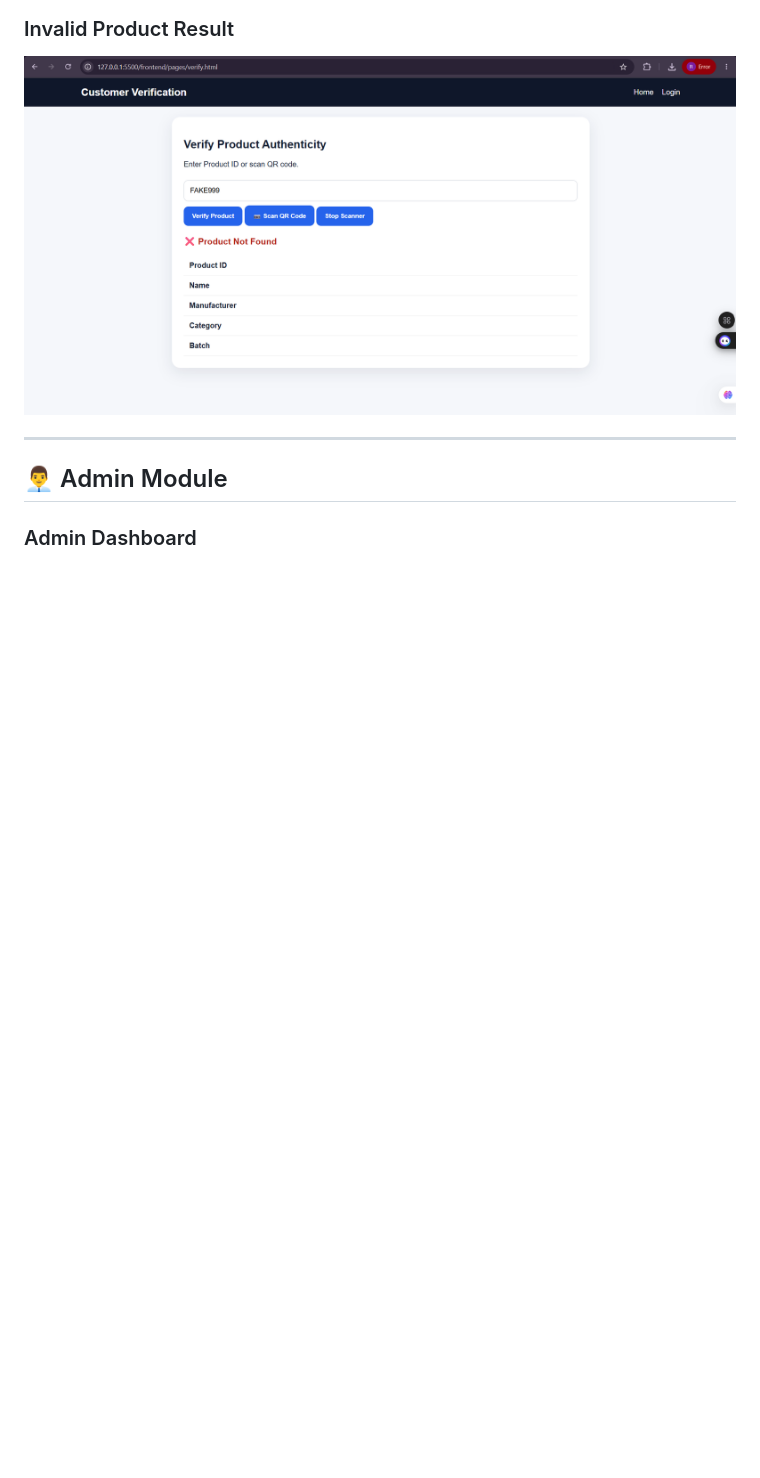
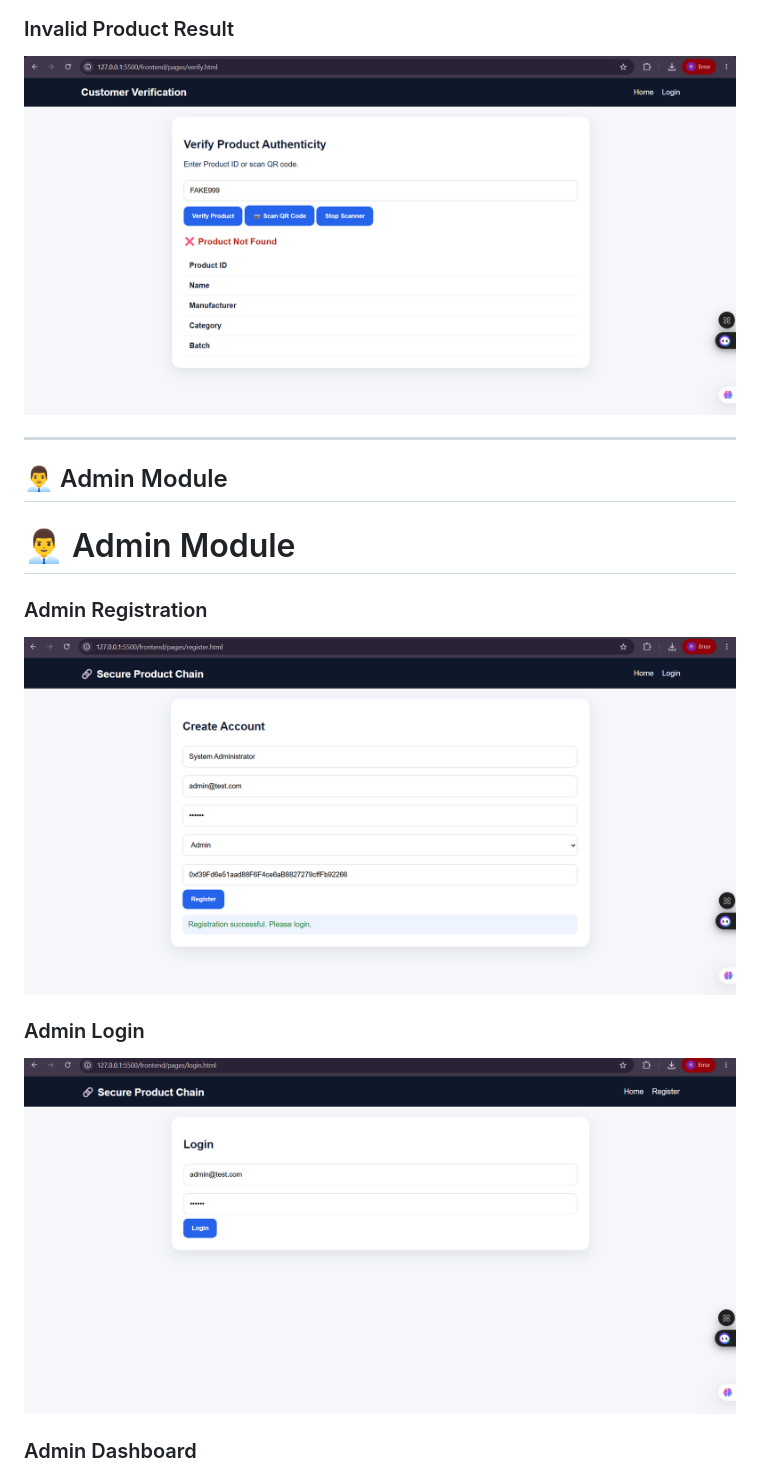
Before and after one commit to Bency-Hanita-Angelica-K/Secure-Product-Chain, a Markdown page: README.md, the part around one of its changes. Rendered like a GitHub page; blank space fills up the shorter version.

```diff
--- a/README.md
+++ b/README.md
@@ -168,6 +168,16 @@ Open the `frontend` folder using VS Code Live Server.
 
 ## 👨‍💼 Admin Module
 
+# 👨‍💼 Admin Module
+
+### Admin Registration
+
+![Admin Registration](screenshots/Admin/admin-register.png)
+
+### Admin Login
+
+![Admin Login](screenshots/Admin/admin-login.png)
+
 ### Admin Dashboard
 
 ![Admin](screenshots/Admin/admin-dashboard.png)
```
Also changed, not shown: other parts of README.md (+0 -4 lines).
